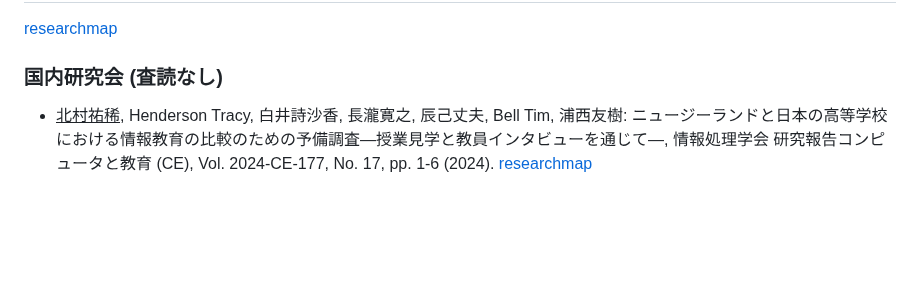
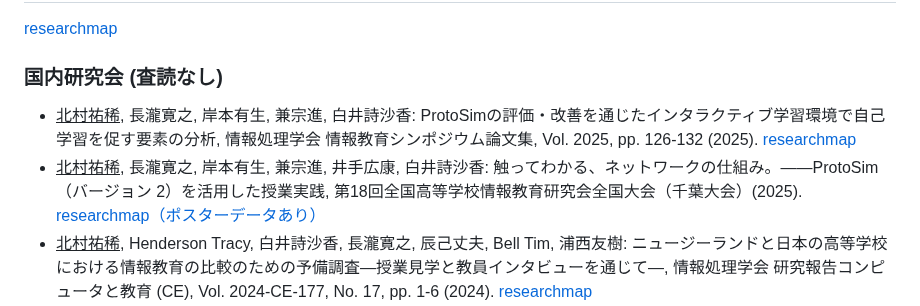
Before and after one commit to Pro-ktmr/Pro-ktmr.github.io, a Markdown page: index.md, the part around the change. Drawn GitHub-style; blank space fills up the shorter version.

```diff
--- a/index.md
+++ b/index.md
@@ -48,6 +48,8 @@ title: "プロフィール"
 
 ### 国内研究会 (査読なし)
 
+- <u>北村祐稀</u>, 長瀧寛之, 岸本有生, 兼宗進, 白井詩沙香: ProtoSimの評価・改善を通じたインタラクティブ学習環境で自己学習を促す要素の分析, 情報処理学会 情報教育シンポジウム論文集, Vol. 2025, pp. 126-132 (2025). [researchmap](https://researchmap.jp/yuki-kitamura/published_papers/50831111)
+- <u>北村祐稀</u>, 長瀧寛之, 岸本有生, 兼宗進, 井手広康, 白井詩沙香: 触ってわかる、ネットワークの仕組み。――ProtoSim（バージョン 2）を活用した授業実践, 第18回全国高等学校情報教育研究会全国大会（千葉大会）(2025). [researchmap（ポスターデータあり）](https://researchmap.jp/yuki-kitamura/presentations/50796633)
 - <u>北村祐稀</u>, Henderson Tracy, 白井詩沙香, 長瀧寛之, 辰己丈夫, Bell Tim, 浦西友樹: ニュージーランドと日本の高等学校における情報教育の比較のための予備調査―授業見学と教員インタビューを通じて―, 情報処理学会 研究報告コンピュータと教育 (CE), Vol. 2024-CE-177, No. 17, pp. 1-6 (2024). [researchmap](https://researchmap.jp/yuki-kitamura/presentations/48658431)
 - <u>北村祐稀</u>, 長瀧寛之, 井手広康, 兼宗進, 岸本有生, 白井詩沙香: すぐ使える！ 通信プロトコルシミュレータProtoSim（プロトシム）〜実践結果2023＆展望2024〜, 第17回全国高等学校情報教育研究会全国大会（愛知大会）(2024). [researchmap（ポスターデータあり）](https://researchmap.jp/yuki-kitamura/presentations/47323559)
 - <u>北村祐稀</u>, 白井詩沙香, 西田知博, 兼宗進, 長瀧寛之, 小野淳, 竹村治雄: インタラクティブなソートアルゴリズム演習ツールを取り入れた一般情報教育における授業実践, 情報処理学会 研究報告コンピュータと教育 (CE), Vol. 2023-CE-172, No. 16, pp. 1-8 (2023). [researchmap](https://researchmap.jp/yuki-kitamura/presentations/44246181)
```
